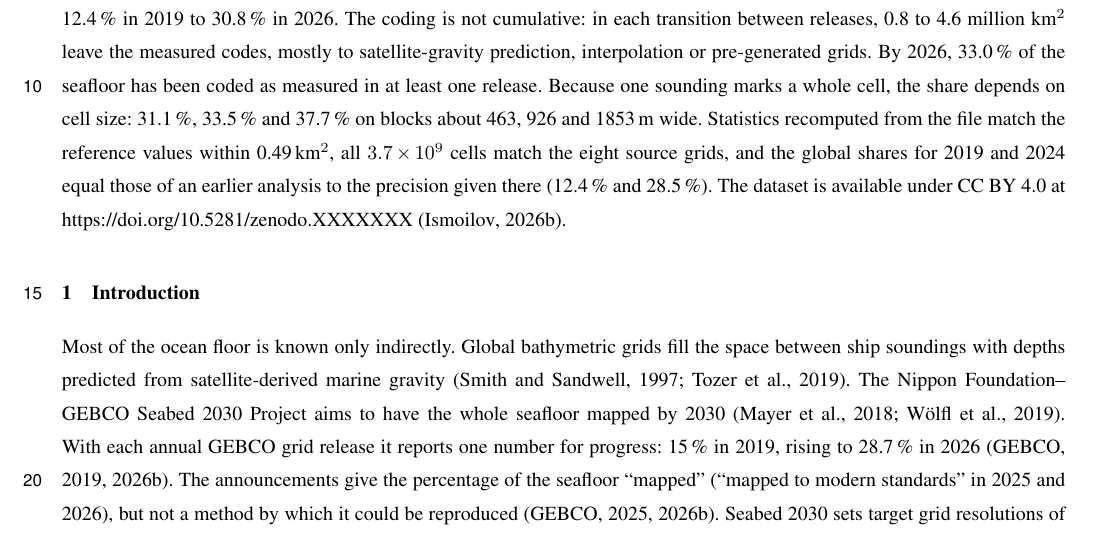
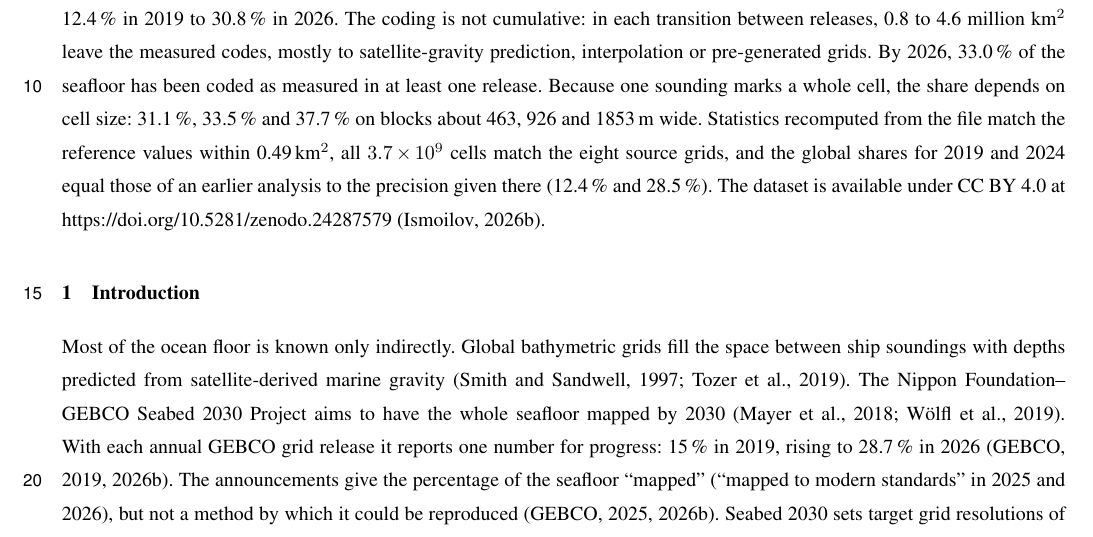
Before and after one commit to ismoilovdevml/seafloor-atlas, a LaTeX document (docs/essd/manuscript.tex): part of page 1 of 21, cut so that both start at the same text. Compiled offline with pdfLaTeX; a missing font is replaced by an installed copy or a similar font; a LaTeX package or settings file that is missing is left out.

Commit message:
Link the published dataset (doi:10.5281/zenodo.24287579); CITATION 1.3.0

```diff
--- a/docs/essd/manuscript.tex
+++ b/docs/essd/manuscript.tex
@@ -21,7 +21,7 @@
 \documentclass[essd, manuscript]{copernicus}
 
 %% Dataset and code DOIs: not minted yet (see docs/essd/OPEN_ITEMS.md). Replace both lines once the deposits exist.
-\newcommand{\datasetdoi}{10.5281/zenodo.XXXXXXX}
+\newcommand{\datasetdoi}{10.5281/zenodo.24287579}
 \newcommand{\codedoi}{10.5281/zenodo.XXXXXXX}
 
 \newcommand{\as}{$^{\prime\prime}$}      % arc second
```
Also changed, not shown: README.md, 2 other files.
